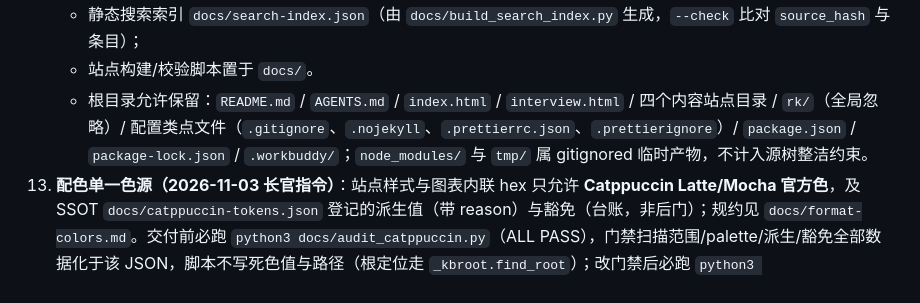
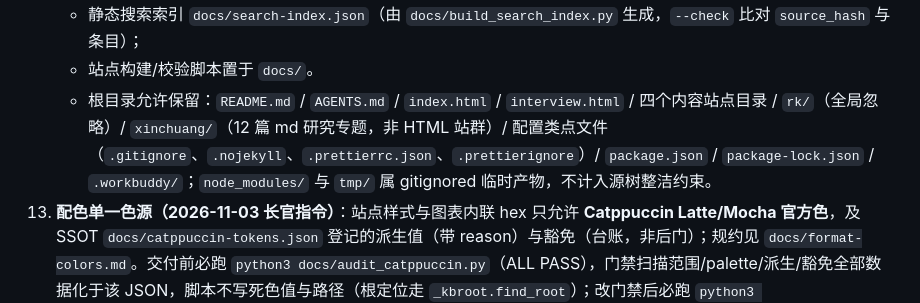
Before and after one commit to WilSenwish/Java-Spring-AI, a Markdown page: AGENTS.md, the part around the change. Drawn GitHub-style.

```diff
--- a/AGENTS.md
+++ b/AGENTS.md
@@ -39,7 +39,7 @@
     - 三子站共用基础样式 `docs/shared/style/satellite-base.css`（各站 `assets/style.css` 以 `@import "../../docs/shared/style/satellite-base.css"` 引用）；
     - 静态搜索索引 `docs/search-index.json`（由 `docs/build_search_index.py` 生成，`--check` 比对 `source_hash` 与条目）；
     - 站点构建/校验脚本置于 `docs/`。
-    - 根目录允许保留：`README.md` / `AGENTS.md` / `index.html` / `interview.html` / 四个内容站点目录 / `rk/`（全局忽略）/ 配置类点文件（`.gitignore`、`.nojekyll`、`.prettierrc.json`、`.prettierignore`）/ `package.json` / `package-lock.json` / `.workbuddy/`；`node_modules/` 与 `tmp/` 属 gitignored 临时产物，不计入源树整洁约束。
+    - 根目录允许保留：`README.md` / `AGENTS.md` / `index.html` / `interview.html` / 四个内容站点目录 / `rk/`（全局忽略）/ `xinchuang/`（12 篇 md 研究专题，非 HTML 站群）/ 配置类点文件（`.gitignore`、`.nojekyll`、`.prettierrc.json`、`.prettierignore`）/ `package.json` / `package-lock.json` / `.workbuddy/`；`node_modules/` 与 `tmp/` 属 gitignored 临时产物，不计入源树整洁约束。
 13. **配色单一色源（2026-11-03 长官指令）**：站点样式与图表内联 hex 只允许 **Catppuccin Latte/Mocha 官方色**，及 SSOT `docs/catppuccin-tokens.json` 登记的派生值（带 reason）与豁免（台账，非后门）；规约见 `docs/format-colors.md`。交付前必跑 `python3 docs/audit_catppuccin.py`（ALL PASS），门禁扫描范围/palette/派生/豁免全部数据化于该 JSON，脚本不写死色值与路径（根定位走 `_kbroot.find_root`）；改门禁后必跑 `python3 docs/probe_catppuccin_gate.py` 双向验证（注入必 FAIL、还原必 PASS）。图表新增内联 `fill:`/`stroke:` 色必须同步登记 `theme-init.js` 的 RETINT 两 map（门禁第 2 项强制校验）。
 
 ## 3. 权威计数（单一真源驱动）
```
Also changed, not shown: README.md (+2 -1 lines).
